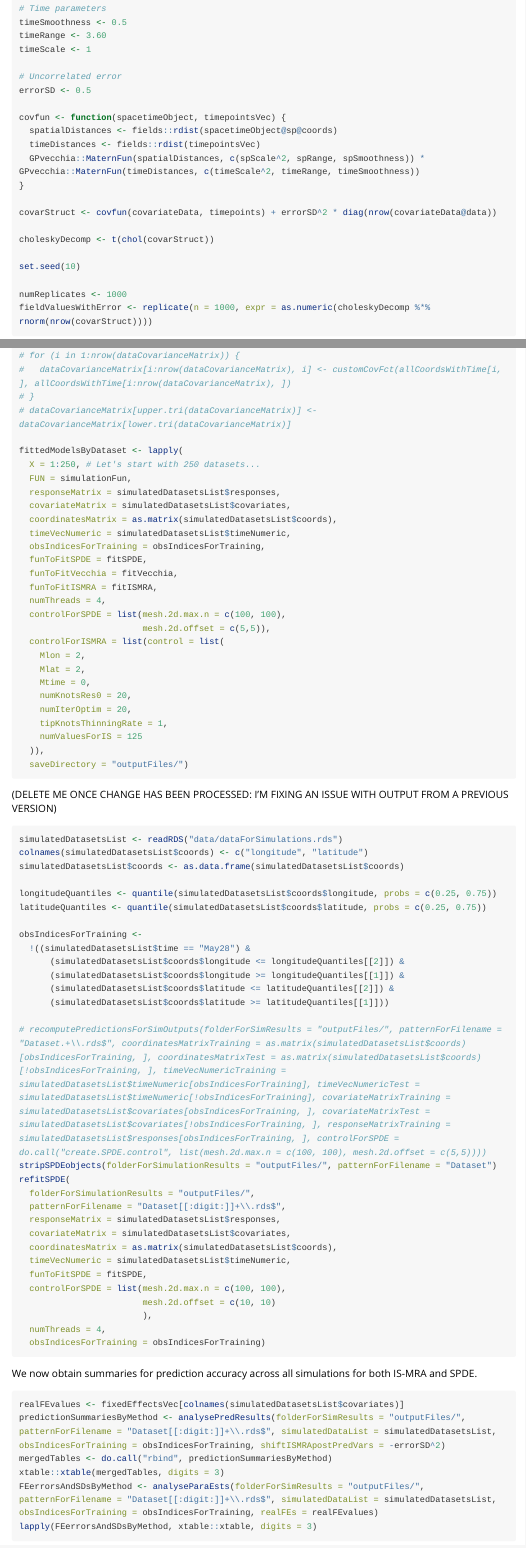
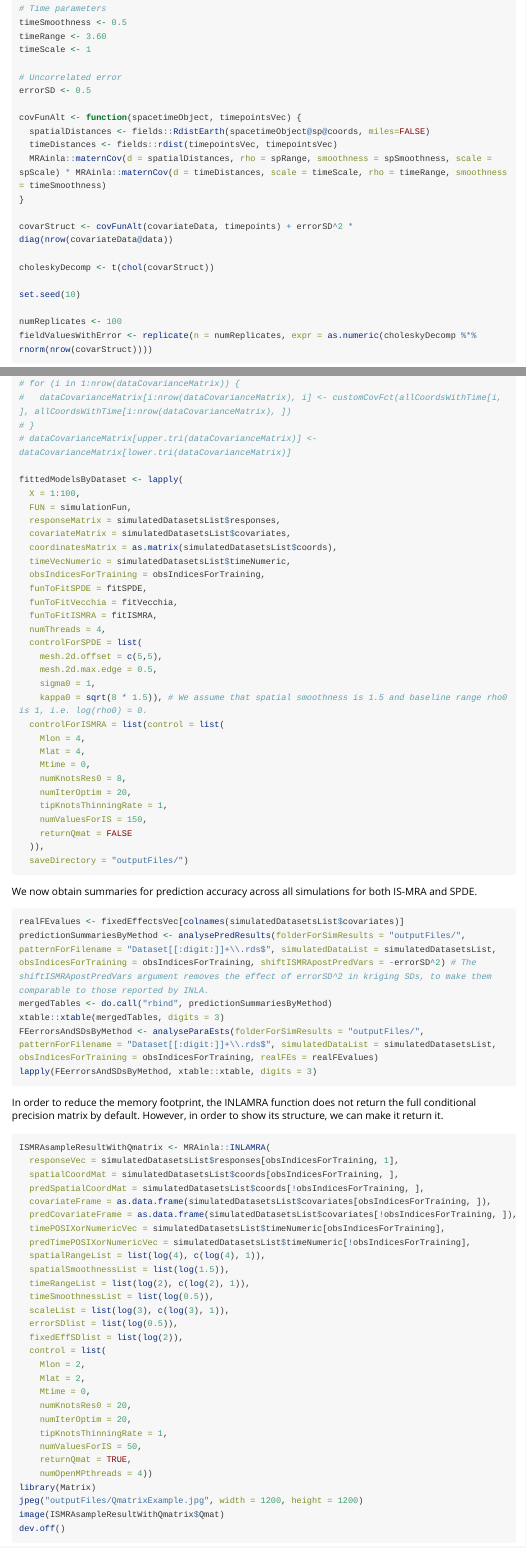
Before and after one commit to villandre/ISMRAanalyses, an R Markdown document (vignettes/ISMRAsimulationStudy.Rmd): the page in a window 1100 px wide, from 1180 px down before the commit and from 1220 px down after it, so that both start at the same text, and a second part further down, joined at a grey line. Rendered offline with R 4.5, knitr and Pandoc, with nearby package versions; long lines of code are wrapped.

Commit message:
Fixed simulated data.

````diff
--- a/vignettes/ISMRAsimulationStudy.Rmd
+++ b/vignettes/ISMRAsimulationStudy.Rmd
@@ -66,20 +67,20 @@ timeScale <- 1
 # Uncorrelated error
 errorSD <- 0.5
 
-covfun <- function(spacetimeObject, timepointsVec) {
-  spatialDistances <- fields::rdist(spacetimeObject@sp@coords)
-  timeDistances <- fields::rdist(timepointsVec)
-  GPvecchia::MaternFun(spatialDistances, c(spScale^2, spRange, spSmoothness)) * GPvecchia::MaternFun(timeDistances, c(timeScale^2, timeRange, timeSmoothness))
+covFunAlt <- function(spacetimeObject, timepointsVec) {
+  spatialDistances <- fields::RdistEarth(spacetimeObject@sp@coords, miles=FALSE)
+  timeDistances <- fields::rdist(timepointsVec, timepointsVec)
+  MRAinla::maternCov(d = spatialDistances, rho = spRange, smoothness = spSmoothness, scale = spScale) * MRAinla::maternCov(d = timeDistances, scale = timeScale, rho = timeRange, smoothness = timeSmoothness)
 }
 
-covarStruct <- covfun(covariateData, timepoints) + errorSD^2 * diag(nrow(covariateData@data))
+covarStruct <- covFunAlt(covariateData, timepoints) + errorSD^2 * diag(nrow(covariateData@data))
 
 choleskyDecomp <- t(chol(covarStruct))
 
 set.seed(10)
 
-numReplicates <- 1000
-fieldValuesWithError <- replicate(n = 1000, expr = as.numeric(choleskyDecomp %*% rnorm(nrow(covarStruct))))
+numReplicates <- 100
+fieldValuesWithError <- replicate(n = numReplicates, expr = as.numeric(choleskyDecomp %*% rnorm(nrow(covarStruct))))
 ```
 We then add fixed effects to the field values, yielding the data we are going to model using the methods we selected for the simulation study. We start by inputting parameter values.
 ```{r, eval=FALSE}
@@ -183,7 +187,7 @@ obsIndicesForTraining <-
 # dataCovarianceMatrix[upper.tri(dataCovarianceMatrix)] <- dataCovarianceMatrix[lower.tri(dataCovarianceMatrix)]
 
 fittedModelsByDataset <- lapply(
-  X = 1:250, # Let's start with 250 datasets...
+  X = 1:100,
   FUN = simulationFun,
   responseMatrix = simulatedDatasetsList$responses,
   covariateMatrix = simulatedDatasetsList$covariates,
@@ -194,55 +198,28 @@ fittedModelsByDataset <- lapply(
   funToFitVecchia = fitVecchia,
   funToFitISMRA = fitISMRA,
   numThreads = 4,
-  controlForSPDE = list(mesh.2d.max.n = c(100, 100),
-                        mesh.2d.offset = c(5,5)),
+  controlForSPDE = list(
+    mesh.2d.offset = c(5,5),
+    mesh.2d.max.edge = 0.5,
+    sigma0 = 1,
+    kappa0 = sqrt(8 * 1.5)), # We assume that spatial smoothness is 1.5 and baseline range rho0 is 1, i.e. log(rho0) = 0.
   controlForISMRA = list(control = list(
-    Mlon = 2,
-    Mlat = 2,
+    Mlon = 4,
+    Mlat = 4,
     Mtime = 0,
-    numKnotsRes0 = 20,
+    numKnotsRes0 = 8,
     numIterOptim = 20,
     tipKnotsThinningRate = 1,
-    numValuesForIS = 125
+    numValuesForIS = 150,
+    returnQmat = FALSE
   )),
   saveDirectory = "outputFiles/")
 ```
-(DELETE ME ONCE CHANGE HAS BEEN PROCESSED: I'M FIXING AN ISSUE WITH OUTPUT FROM A PREVIOUS VERSION)
-```{r, eval=FALSE}
-simulatedDatasetsList <- readRDS("data/dataForSimulations.rds")
-colnames(simulatedDatasetsList$coords) <- c("longitude", "latitude")
-simulatedDatasetsList$coords <- as.data.frame(simulatedDatasetsList$coords)
 
-longitudeQuantiles <- quantile(simulatedDatasetsList$coords$longitude, probs = c(0.25, 0.75))
-latitudeQuantiles <- quantile(simulatedDatasetsList$coords$latitude, probs = c(0.25, 0.75))
-
-obsIndicesForTraining <-
-  !((simulatedDatasetsList$time == "May28") &
-      (simulatedDatasetsList$coords$longitude <= longitudeQuantiles[[2]]) &
-      (simulatedDatasetsList$coords$longitude >= longitudeQuantiles[[1]]) &
-      (simulatedDatasetsList$coords$latitude <= latitudeQuantiles[[2]]) &
-      (simulatedDatasetsList$coords$latitude >= latitudeQuantiles[[1]]))
-
-# recomputePredictionsForSimOutputs(folderForSimResults = "outputFiles/", patternForFilename = "Dataset.+\\.rds$", coordinatesMatrixTraining = as.matrix(simulatedDatasetsList$coords)[obsIndicesForTraining, ], coordinatesMatrixTest = as.matrix(simulatedDatasetsList$coords)[!obsIndicesForTraining, ], timeVecNumericTraining = simulatedDatasetsList$timeNumeric[obsIndicesForTraining], timeVecNumericTest = simulatedDatasetsList$timeNumeric[!obsIndicesForTraining], covariateMatrixTraining = simulatedDatasetsList$covariates[obsIndicesForTraining, ], covariateMatrixTest = simulatedDatasetsList$covariates[!obsIndicesForTraining, ], responseMatrixTraining = simulatedDatasetsList$responses[obsIndicesForTraining, ], controlForSPDE = do.call("create.SPDE.control", list(mesh.2d.max.n = c(100, 100), mesh.2d.offset = c(5,5))))
-stripSPDEobjects(folderForSimulationResults = "outputFiles/", patternForFilename = "Dataset")
-refitSPDE(
-  folderForSimulationResults = "outputFiles/",
-  patternForFilename = "Dataset[[:digit:]]+\\.rds$",
-  responseMatrix = simulatedDatasetsList$responses,
-  covariateMatrix = simulatedDatasetsList$covariates,
-  coordinatesMatrix = as.matrix(simulatedDatasetsList$coords),
-  timeVecNumeric = simulatedDatasetsList$timeNumeric,
-  funToFitSPDE = fitSPDE,
-  controlForSPDE = list(mesh.2d.max.n = c(100, 100),
-                        mesh.2d.offset = c(10, 10)
-                        ),
-  numThreads = 4,
-  obsIndicesForTraining = obsIndicesForTraining)
-```
 We now obtain summaries for prediction accuracy across all simulations for both IS-MRA and SPDE.
 ```{r, eval = FALSE}
 realFEvalues <- fixedEffectsVec[colnames(simulatedDatasetsList$covariates)]
-predictionSummariesByMethod <- analysePredResults(folderForSimResults = "outputFiles/", patternForFilename = "Dataset[[:digit:]]+\\.rds$", simulatedDataList = simulatedDatasetsList, obsIndicesForTraining = obsIndicesForTraining, shiftISMRApostPredVars = -errorSD^2)
+predictionSummariesByMethod <- analysePredResults(folderForSimResults = "outputFiles/", patternForFilename = "Dataset[[:digit:]]+\\.rds$", simulatedDataList = simulatedDatasetsList, obsIndicesForTraining = obsIndicesForTraining, shiftISMRApostPredVars = -errorSD^2) # The shiftISMRApostPredVars argument removes the effect of errorSD^2 in kriging SDs, to make them comparable to those reported by INLA.
 mergedTables <- do.call("rbind", predictionSummariesByMethod)
 xtable::xtable(mergedTables, digits = 3)
 FEerrorsAndSDsByMethod <- analyseParaEsts(folderForSimResults = "outputFiles/", patternForFilename = "Dataset[[:digit:]]+\\.rds$", simulatedDataList = simulatedDatasetsList, obsIndicesForTraining = obsIndicesForTraining, realFEs = realFEvalues)
````
Also changed, not shown: vignettes/ISMRAsimulationStudy.Rmd (14 more changed lines).
